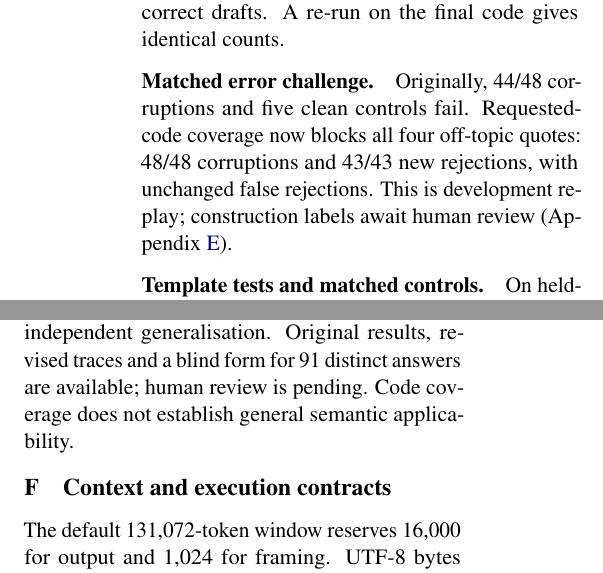
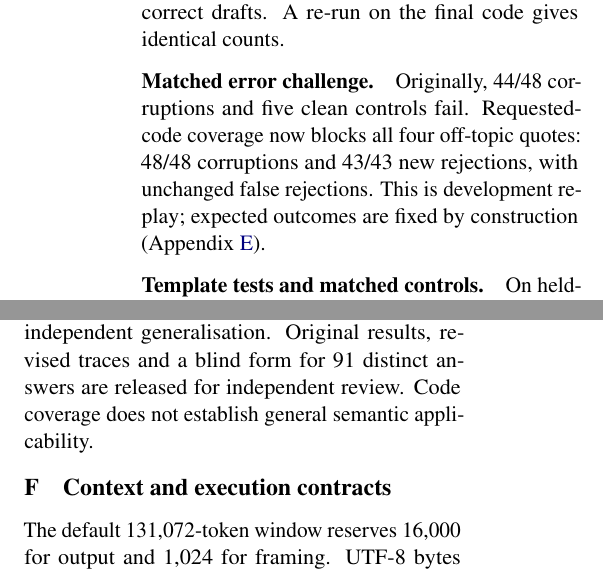
Before and after one commit to soovadeep/finbot-demo, a LaTeX paper (docs/papers/naacl-2027/paper/main.tex): two parts of the columns of pages 6 and 9 of 9, joined at a grey line, cut so that both start at the same text. Compiled offline with pdfLaTeX.

Commit message:
Paper: describe challenge labels without 'pending'

```diff
--- a/docs/papers/naacl-2027/paper/main.tex
+++ b/docs/papers/naacl-2027/paper/main.tex
@@ -375,8 +375,8 @@ checks still block 16/29 correct drafts. A re-run on the final code gives identi
 
 \paragraph{Matched error challenge.} Originally, 44/48 corruptions and five clean controls fail.
 Requested-code coverage now blocks all four off-topic quotes: 48/48 corruptions and 43/43 new
-rejections, with unchanged false rejections. This is development replay; construction labels
-await human review (Appendix~\ref{app:challenge}).
+rejections, with unchanged false rejections. This is development replay; expected outcomes
+are fixed by construction (Appendix~\ref{app:challenge}).
 
 \paragraph{Template tests and matched controls.} On held-out template wordings, 82.3\%
 (2,668/3,240) of mutations are rejected, but 570 clean controls already fail; among the 2,670
@@ -606,8 +606,8 @@ alongside conditional sensitivity exposes false positives. These tests do not es
 \paragraph{New challenge.}\label{app:challenge} The 48 pairs cover roles, record binding, missing/stale facts and
 policy errors. Requested-code coverage fixes four off-topic quotes; five correct paraphrases
 still fail. These inspected-case replays share templates and are not independent generalisation.
-Original results, revised traces and a blind form for 91 distinct answers are available;
-human review is pending. Code coverage does not establish general semantic applicability.
+Original results, revised traces and a blind form for 91 distinct answers are released
+for independent review. Code coverage does not establish general semantic applicability.
 
 \section{Context and execution contracts}
 \label{app:context}
```
Also changed, not shown: docs/papers/naacl-2027/finbot-naacl2027.pdf.
